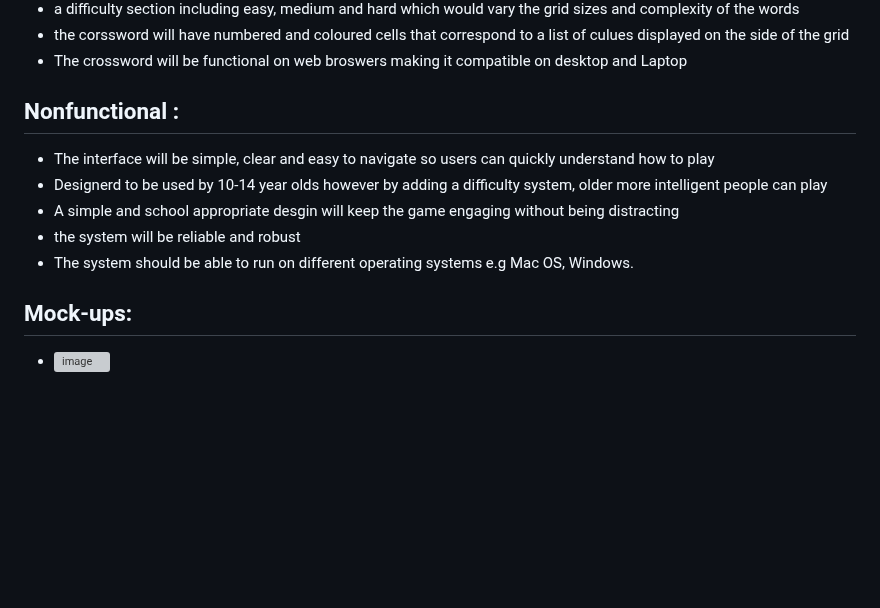
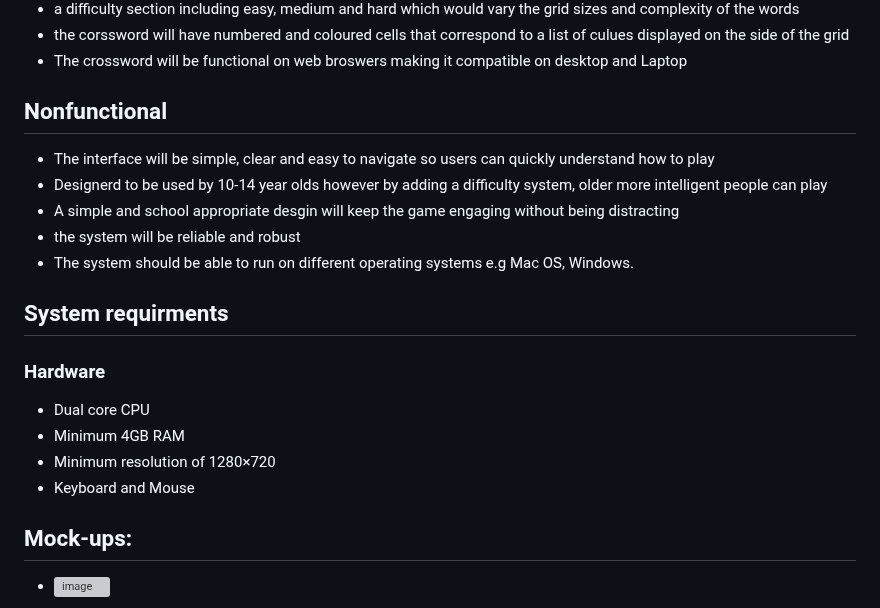
Before and after one commit to HertsSayf/Project_Crossword_Assignment, a Markdown page: README.md, the part around the change. GitHub-like rendering; blank space fills up the shorter version; grey boxes are pictures that could not be loaded.

```diff
--- a/README.md
+++ b/README.md
@@ -39,12 +39,20 @@ Once we get the game up and running, we plan to add 2 extra difficuties:
   - the corssword will have numbered and coloured cells that correspond to a list of culues displayed on the side of the grid
   - The crossword will be functional on web broswers making it compatible on desktop and Laptop
 
-## Nonfunctional :
+## Nonfunctional
   - The interface will be simple, clear and easy to navigate so users can quickly understand how to play
   - Designerd to be used by 10-14 year olds however by adding a difficulty system, older more intelligent people can play
   - A simple and school appropriate desgin will keep the game engaging without being distracting
   - the system will be reliable and robust
   - The system should be able to run on different operating systems e.g Mac OS, Windows.
+
+## System requirments
+
+### Hardware
+ - Dual core CPU
+ - Minimum 4GB RAM
+ - Minimum resolution of 1280×720
+ - Keyboard and Mouse
 
 
 
```
